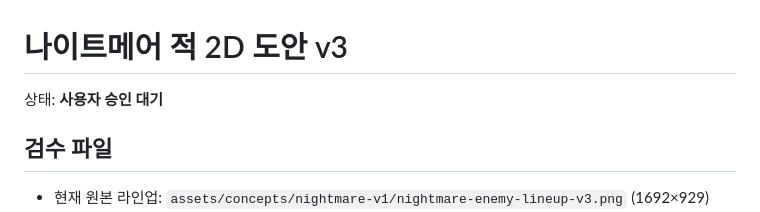
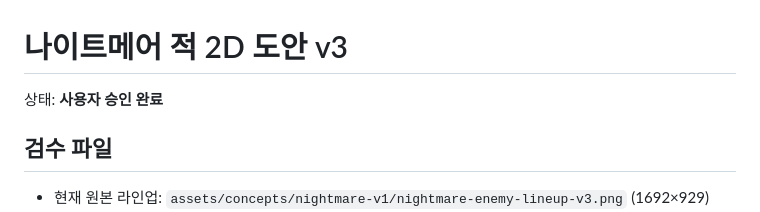
Before and after one commit to loomingsight/huchu-duckbae-tower-defense, a Markdown page: docs/assets/nightmare-concepts-v1.md, the part around the change. Drawn GitHub-style.

Commit message:
docs: mark nightmare concepts approved

```diff
--- a/docs/assets/nightmare-concepts-v1.md
+++ b/docs/assets/nightmare-concepts-v1.md
@@ -1,6 +1,6 @@
 # 나이트메어 적 2D 도안 v3
 
-상태: **사용자 승인 대기**
+상태: **사용자 승인 완료**
 
 ## 검수 파일
 
```
